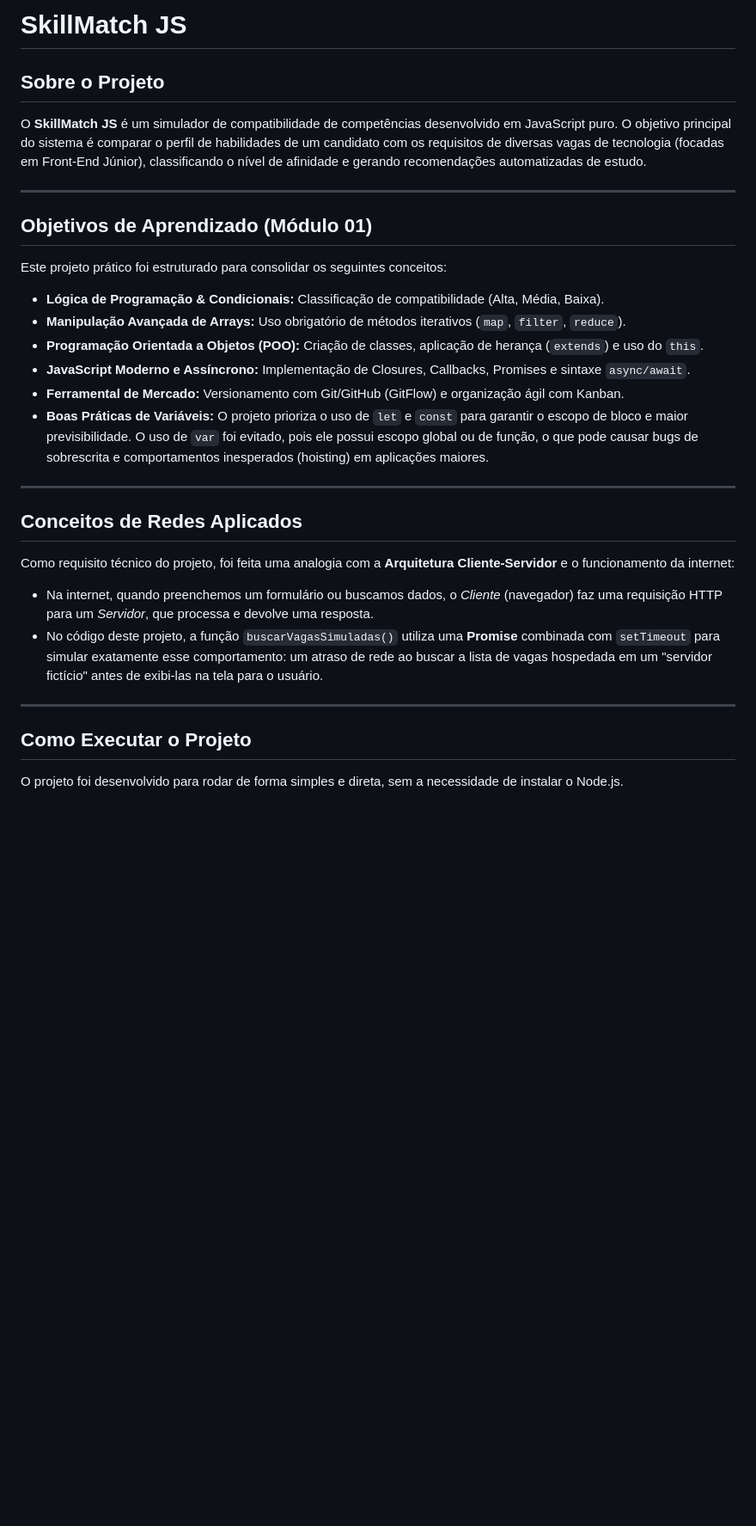
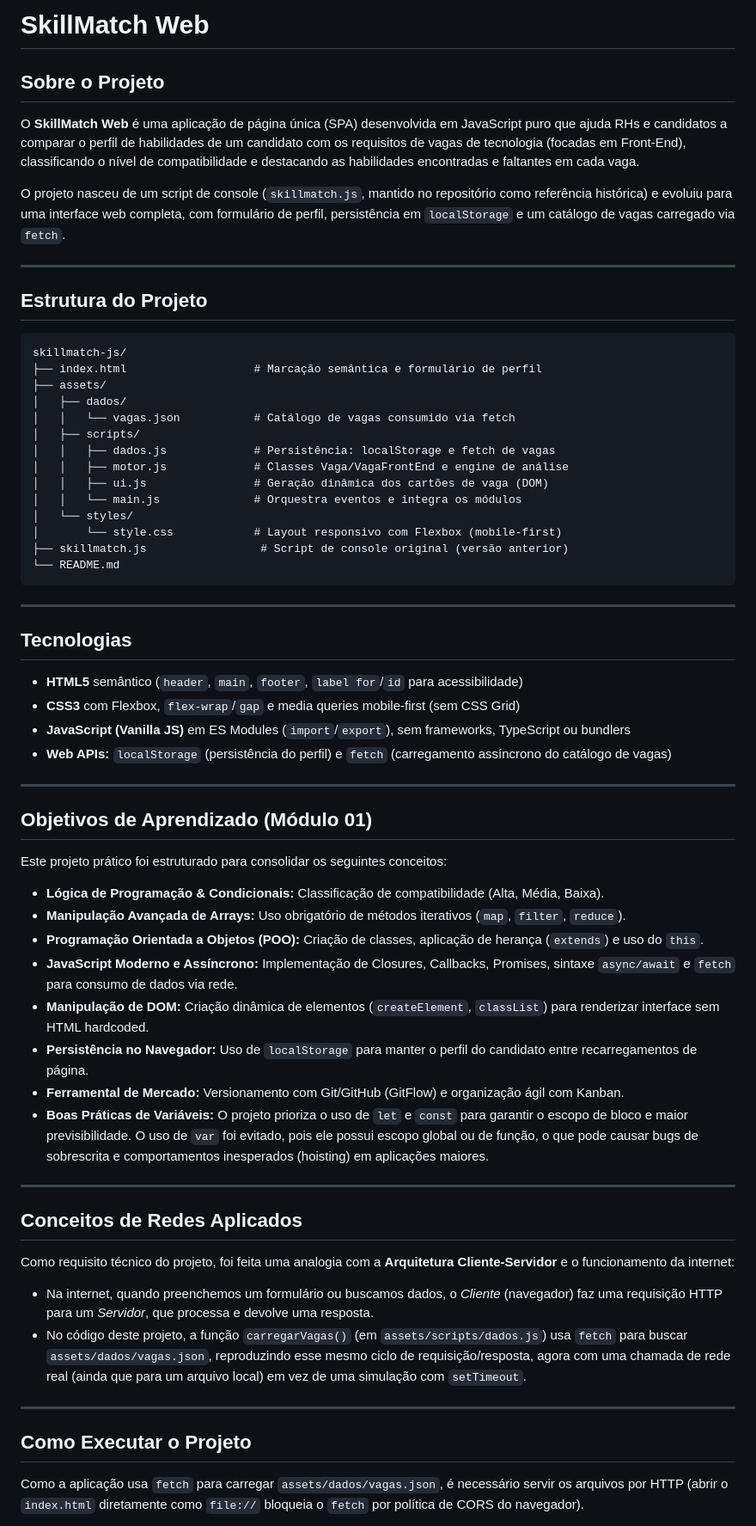
Before and after one commit to vestek70/skillmatch, a Markdown page: README.md, the part around one of its changes. Shown at 86% size. Drawn GitHub-style; blank space fills up the shorter version.

Commit message:
docs: atualiza readme para o SkillMatch Web (SPA)
Documenta a estrutura de pastas, o stack (HTML5/CSS3/Vanilla JS em ES
Modules), e substitui as instrucoes de execucao via console do
DevTools por instrucoes de execucao via Live Server, necessarias por
causa do fetch de assets/dados/vagas.json.

Co-Authored-By: Claude Sonnet 5 <noreply@anthropic.com>

````diff
--- a/README.md
+++ b/README.md
@@ -1,7 +1,37 @@
-# SkillMatch JS
+# SkillMatch Web
 
 ##  Sobre o Projeto
-O **SkillMatch JS** é um simulador de compatibilidade de competências desenvolvido em JavaScript puro. O objetivo principal do sistema é comparar o perfil de habilidades de um candidato com os requisitos de diversas vagas de tecnologia (focadas em Front-End Júnior), classificando o nível de afinidade e gerando recomendações automatizadas de estudo.
+O **SkillMatch Web** é uma aplicação de página única (SPA) desenvolvida em JavaScript puro que ajuda RHs e candidatos a comparar o perfil de habilidades de um candidato com os requisitos de vagas de tecnologia (focadas em Front-End), classificando o nível de compatibilidade e destacando as habilidades encontradas e faltantes em cada vaga.
+
+O projeto nasceu de um script de console (`skillmatch.js`, mantido no repositório como referência histórica) e evoluiu para uma interface web completa, com formulário de perfil, persistência em `localStorage` e um catálogo de vagas carregado via `fetch`.
+
+---
+
+##  Estrutura do Projeto
+```
+skillmatch-js/
+├── index.html                   # Marcação semântica e formulário de perfil
+├── assets/
+│   ├── dados/
+│   │   └── vagas.json           # Catálogo de vagas consumido via fetch
+│   ├── scripts/
+│   │   ├── dados.js             # Persistência: localStorage e fetch de vagas
+│   │   ├── motor.js             # Classes Vaga/VagaFrontEnd e engine de análise
+│   │   ├── ui.js                # Geração dinâmica dos cartões de vaga (DOM)
+│   │   └── main.js              # Orquestra eventos e integra os módulos
+│   └── styles/
+│       └── style.css            # Layout responsivo com Flexbox (mobile-first)
+├── skillmatch.js                 # Script de console original (versão anterior)
+└── README.md
+```
+
+---
+
+##  Tecnologias
+- **HTML5** semântico (`header`, `main`, `footer`, `label for`/`id` para acessibilidade)
+- **CSS3** com Flexbox, `flex-wrap`/`gap` e media queries mobile-first (sem CSS Grid)
+- **JavaScript (Vanilla JS)** em ES Modules (`import`/`export`), sem frameworks, TypeScript ou bundlers
+- **Web APIs:** `localStorage` (persistência do perfil) e `fetch` (carregamento assíncrono do catálogo de vagas)
 
 ---
 
@@ -10,7 +40,9 @@ Este projeto prático foi estruturado para consolidar os seguintes conceitos:
 - **Lógica de Programação & Condicionais:** Classificação de compatibilidade (Alta, Média, Baixa).
 - **Manipulação Avançada de Arrays:** Uso obrigatório de métodos iterativos (`map`, `filter`, `reduce`).
 - **Programação Orientada a Objetos (POO):** Criação de classes, aplicação de herança (`extends`) e uso do `this`.
-- **JavaScript Moderno e Assíncrono:** Implementação de Closures, Callbacks, Promises e sintaxe `async/await`.
+- **JavaScript Moderno e Assíncrono:** Implementação de Closures, Callbacks, Promises, sintaxe `async/await` e `fetch` para consumo de dados via rede.
+- **Manipulação de DOM:** Criação dinâmica de elementos (`createElement`, `classList`) para renderizar interface sem HTML hardcoded.
+- **Persistência no Navegador:** Uso de `localStorage` para manter o perfil do candidato entre recarregamentos de página.
 - **Ferramental de Mercado:** Versionamento com Git/GitHub (GitFlow) e organização ágil com Kanban.
 - **Boas Práticas de Variáveis:** O projeto prioriza o uso de `let` e `const` para garantir o escopo de bloco e maior previsibilidade. O uso de `var` foi evitado, pois ele possui escopo global ou de função, o que pode causar bugs de sobrescrita e comportamentos inesperados (hoisting) em aplicações maiores.
 
@@ -19,10 +51,10 @@ Este projeto prático foi estruturado para consolidar os seguintes conceitos:
 ##  Conceitos de Redes Aplicados
 Como requisito técnico do projeto, foi feita uma analogia com a **Arquitetura Cliente-Servidor** e o funcionamento da internet:
 - Na internet, quando preenchemos um formulário ou buscamos dados, o *Cliente* (navegador) faz uma requisição HTTP para um *Servidor*, que processa e devolve uma resposta.
-- No código deste projeto, a função `buscarVagasSimuladas()` utiliza uma **Promise** combinada com `setTimeout` para simular exatamente esse comportamento: um atraso de rede ao buscar a lista de vagas hospedada em um "servidor fictício" antes de exibi-las na tela para o usuário.
+- No código deste projeto, a função `carregarVagas()` (em `assets/scripts/dados.js`) usa `fetch` para buscar `assets/dados/vagas.json`, reproduzindo esse mesmo ciclo de requisição/resposta, agora com uma chamada de rede real (ainda que para um arquivo local) em vez de uma simulação com `setTimeout`.
 
 ---
 
 ##  Como Executar o Projeto
-O projeto foi desenvolvido para rodar de forma simples e direta, sem a necessidade de instalar o Node.js.
+Como a aplicação usa `fetch` para carregar `assets/dados/vagas.json`, é necessário servir os arquivos por HTTP (abrir o `index.html` diretamente como `file://` bloqueia o `fetch` por política de CORS do navegador).
 
````
Also changed, not shown: other parts of README.md (+11 -6 lines).
